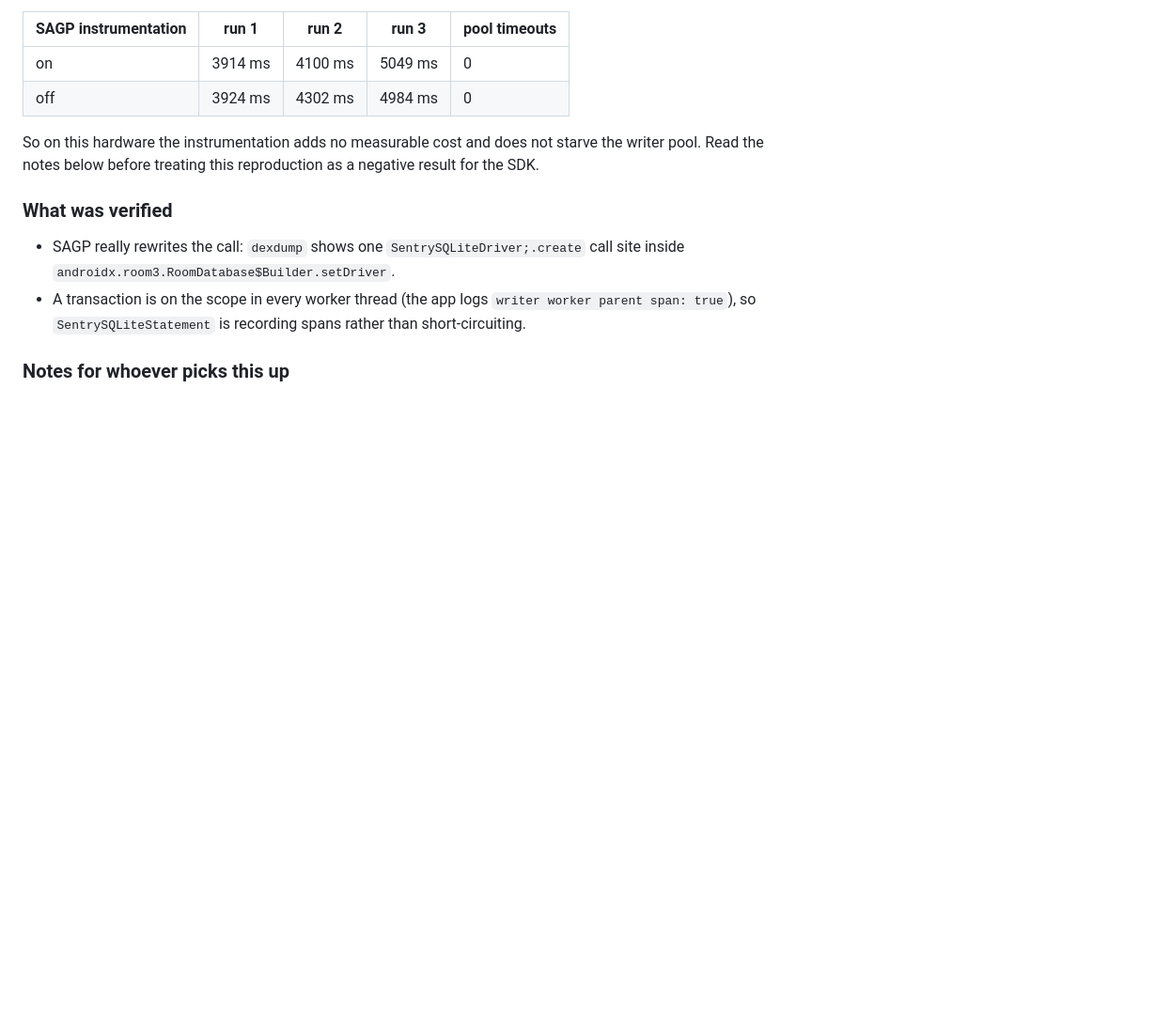
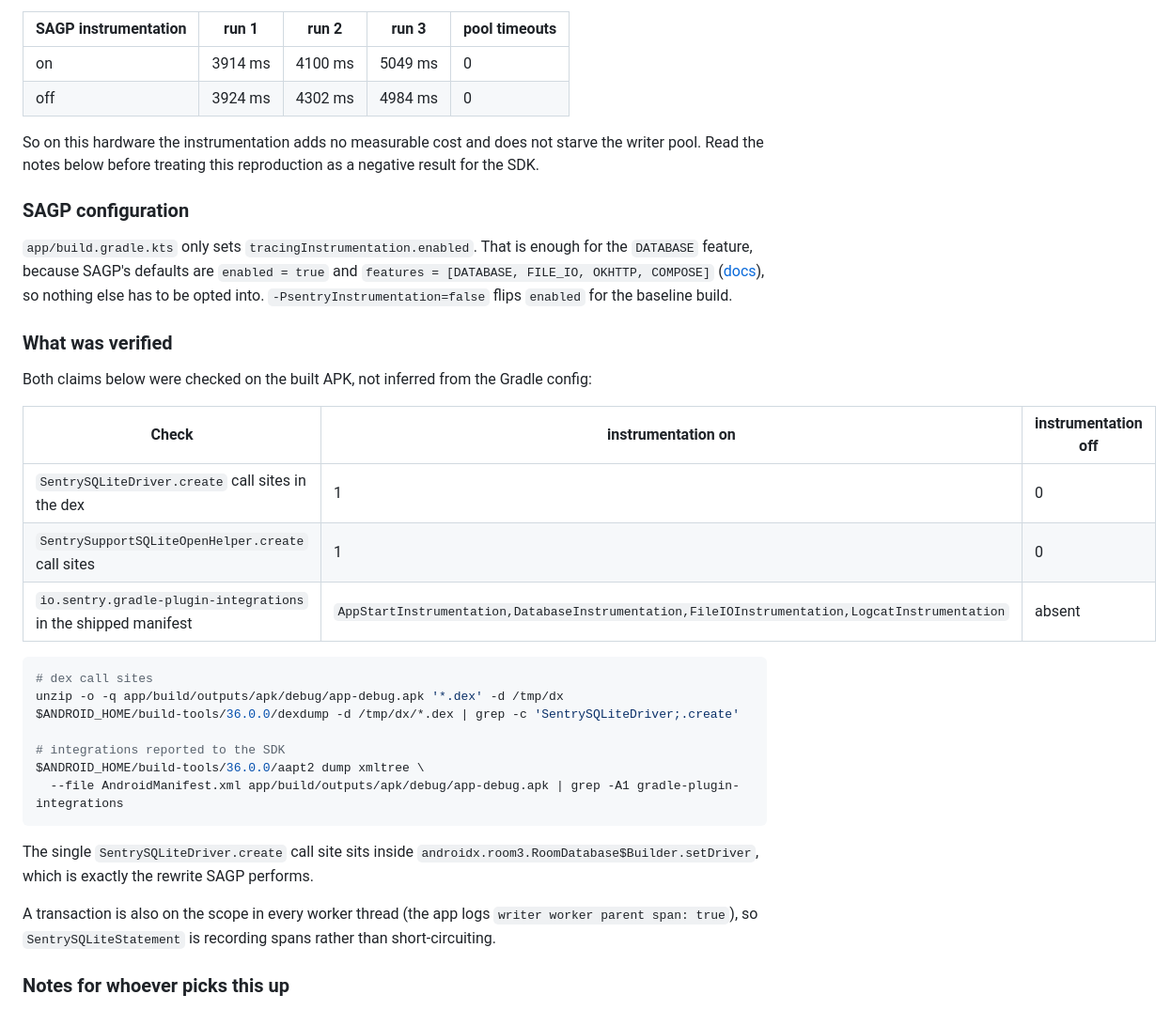
Before and after one commit to getsentry/repro, a Markdown page: sentry-java/5980/README.md, the part around the change. Shown at 94% size. Rendered like a GitHub page; blank space fills up the shorter version.

Commit message:
Document SAGP instrumentation config and verification
Record that tracingInstrumentation defaults (enabled=true, features
includes DATABASE) are what make the Room 3 setDriver rewrite apply, and
add the APK-level evidence for both build variants: dex call-site counts
and the io.sentry.gradle-plugin-integrations manifest meta-data.

Co-Authored-By: Claude Opus 5 (1M context) <noreply@anthropic.com>

````diff
--- a/sentry-java/5980/README.md
+++ b/sentry-java/5980/README.md
@@ -84,13 +84,41 @@ on every run):
 So on this hardware the instrumentation adds no measurable cost and does not starve the writer
 pool. Read the notes below before treating this reproduction as a negative result for the SDK.
 
+### SAGP configuration
+
+`app/build.gradle.kts` only sets `tracingInstrumentation.enabled`. That is enough for the
+`DATABASE` feature, because SAGP's defaults are `enabled = true` and
+`features = [DATABASE, FILE_IO, OKHTTP, COMPOSE]`
+([docs](https://docs.sentry.io/platforms/android/configuration/gradle/#tracing-instrumentation)),
+so nothing else has to be opted into. `-PsentryInstrumentation=false` flips `enabled` for the
+baseline build.
+
 ### What was verified
 
-- SAGP really rewrites the call: `dexdump` shows one `SentrySQLiteDriver;.create` call site inside
-  `androidx.room3.RoomDatabase$Builder.setDriver`.
-- A transaction is on the scope in every worker thread (the app logs
-  `writer worker parent span: true`), so `SentrySQLiteStatement` is recording spans rather than
-  short-circuiting.
+Both claims below were checked on the built APK, not inferred from the Gradle config:
+
+| Check | instrumentation on | instrumentation off |
+| --- | --- | --- |
+| `SentrySQLiteDriver.create` call sites in the dex | 1 | 0 |
+| `SentrySupportSQLiteOpenHelper.create` call sites | 1 | 0 |
+| `io.sentry.gradle-plugin-integrations` in the shipped manifest | `AppStartInstrumentation,DatabaseInstrumentation,FileIOInstrumentation,LogcatInstrumentation` | absent |
+
+```bash
+# dex call sites
+unzip -o -q app/build/outputs/apk/debug/app-debug.apk '*.dex' -d /tmp/dx
+$ANDROID_HOME/build-tools/36.0.0/dexdump -d /tmp/dx/*.dex | grep -c 'SentrySQLiteDriver;.create'
+
+# integrations reported to the SDK
+$ANDROID_HOME/build-tools/36.0.0/aapt2 dump xmltree \
+  --file AndroidManifest.xml app/build/outputs/apk/debug/app-debug.apk | grep -A1 gradle-plugin-integrations
+```
+
+The single `SentrySQLiteDriver.create` call site sits inside
+`androidx.room3.RoomDatabase$Builder.setDriver`, which is exactly the rewrite SAGP performs.
+
+A transaction is also on the scope in every worker thread (the app logs
+`writer worker parent span: true`), so `SentrySQLiteStatement` is recording spans rather than
+short-circuiting.
 
 ### Notes for whoever picks this up
 
````
